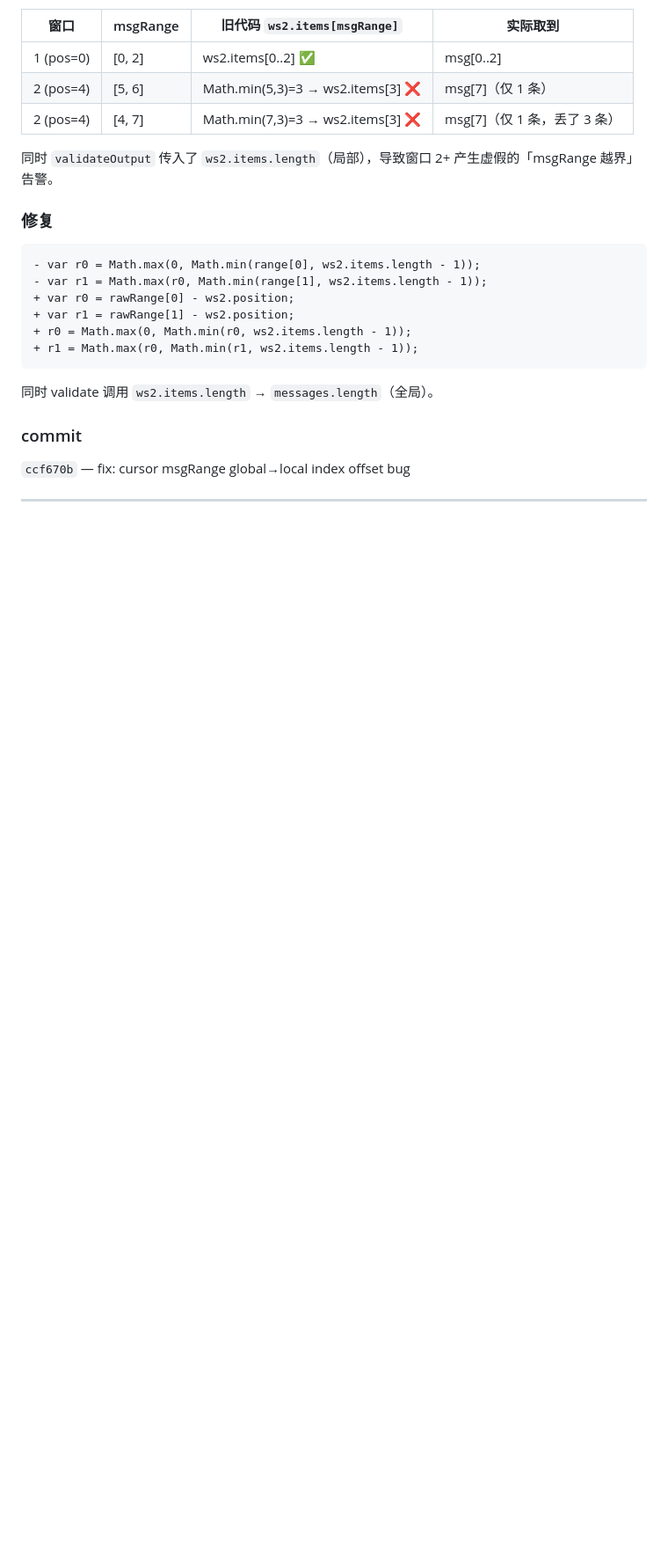
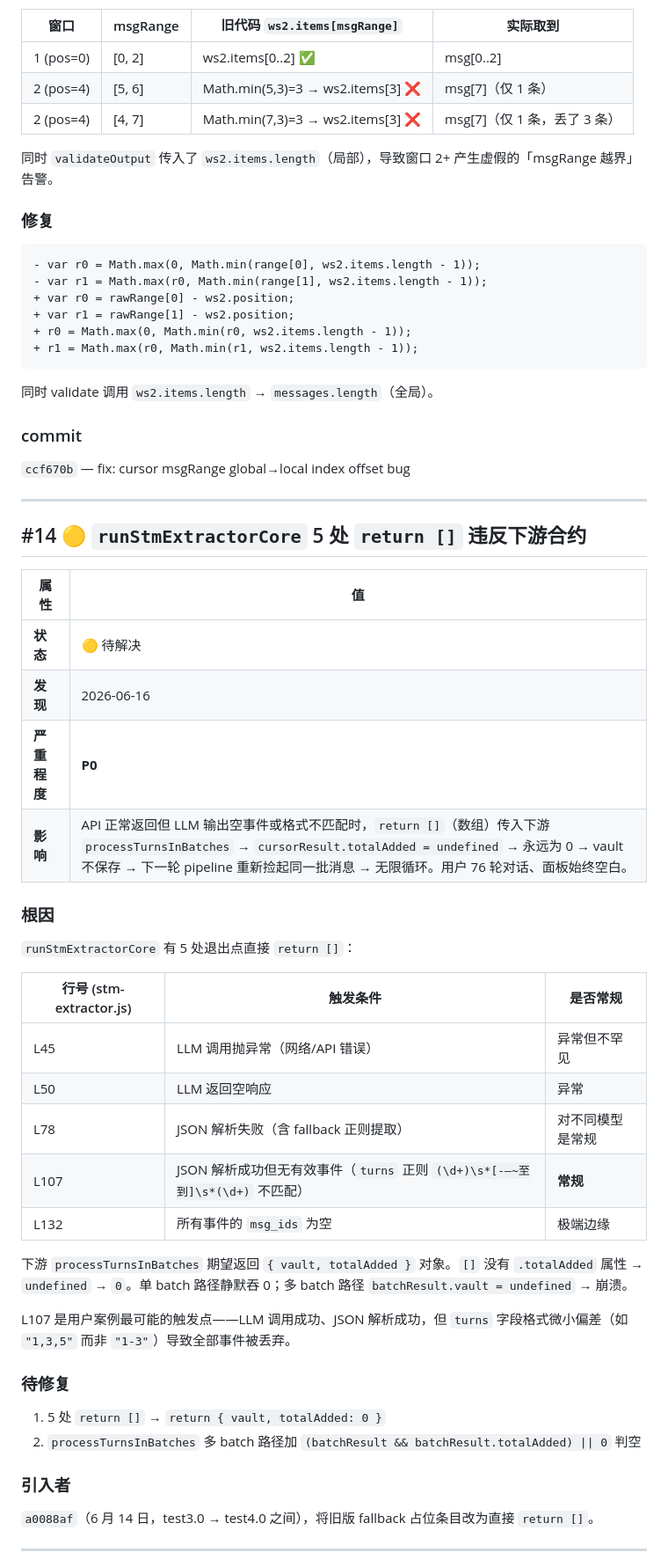
Before and after one commit to Melody-0321/NE-Memory, a Markdown page: BUGS.md, the part around one of its changes. Shown at 88% size. Drawn GitHub-style; blank space fills up the shorter version.

```diff
--- a/BUGS.md
+++ b/BUGS.md
@@ -349,3 +349,39 @@ updateVaultViewerPopout(getChatId);     // 传入函数引用
 
 ---
 
+## #14 🟡 `runStmExtractorCore` 5 处 `return []` 违反下游合约
+
+| 属性 | 值 |
+|---|---|
+| **状态** | 🟡 待解决 |
+| **发现** | 2026-06-16 |
+| **严重程度** | **P0** |
+| **影响** | API 正常返回但 LLM 输出空事件或格式不匹配时，`return []`（数组）传入下游 `processTurnsInBatches` → `cursorResult.totalAdded = undefined` → 永远为 0 → vault 不保存 → 下一轮 pipeline 重新捡起同一批消息 → 无限循环。用户 76 轮对话、面板始终空白。 |
+
+### 根因
+
+`runStmExtractorCore` 有 5 处退出点直接 `return []`：
+
+| 行号 (stm-extractor.js) | 触发条件 | 是否常规 |
+|---|---|---|
+| L45 | LLM 调用抛异常（网络/API 错误） | 异常但不罕见 |
+| L50 | LLM 返回空响应 | 异常 |
+| L78 | JSON 解析失败（含 fallback 正则提取） | 对不同模型是常规 |
+| L107 | JSON 解析成功但无有效事件（`turns` 正则 `(\d+)\s*[-–~至到]\s*(\d+)` 不匹配） | **常规** |
+| L132 | 所有事件的 `msg_ids` 为空 | 极端边缘 |
+
+下游 `processTurnsInBatches` 期望返回 `{ vault, totalAdded }` 对象。`[]` 没有 `.totalAdded` 属性 → `undefined` → `0`。单 batch 路径静默吞 0；多 batch 路径 `batchResult.vault = undefined` → 崩溃。
+
+L107 是用户案例最可能的触发点——LLM 调用成功、JSON 解析成功，但 `turns` 字段格式微小偏差（如 `"1,3,5"` 而非 `"1-3"`）导致全部事件被丢弃。
+
+### 待修复
+
+1. 5 处 `return []` → `return { vault, totalAdded: 0 }`
+2. `processTurnsInBatches` 多 batch 路径加 `(batchResult && batchResult.totalAdded) || 0` 判空
+
+### 引入者
+
+`a0088af`（6 月 14 日，test3.0 → test4.0 之间），将旧版 fallback 占位条目改为直接 `return []`。
+
+---
+
```
Also changed, not shown: other parts of BUGS.md (+63 -0 lines).
